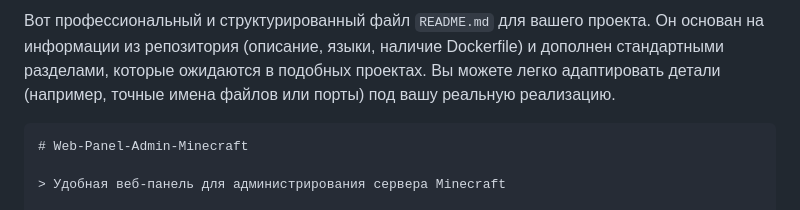
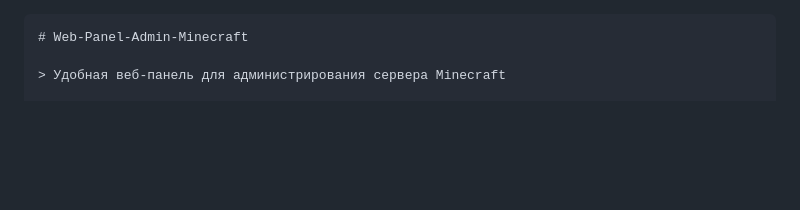
Before and after one commit to Gresh0k/Web-Panel-Admin-Minecraft, a Markdown page: README.md, the part around the change. Rendered like a GitHub page; blank space fills up the shorter version.

Commit message:
Revise README.md for project description
Updated README.md to provide a concise project overview.

````diff
--- a/README.md
+++ b/README.md
@@ -1,5 +1,3 @@
-Вот профессиональный и структурированный файл `README.md` для вашего проекта. Он основан на информации из репозитория (описание, языки, наличие Dockerfile) и дополнен стандартными разделами, которые ожидаются в подобных проектах. Вы можете легко адаптировать детали (например, точные имена файлов или порты) под вашу реальную реализацию.
-
 ```markdown
 # Web-Panel-Admin-Minecraft
 
````
